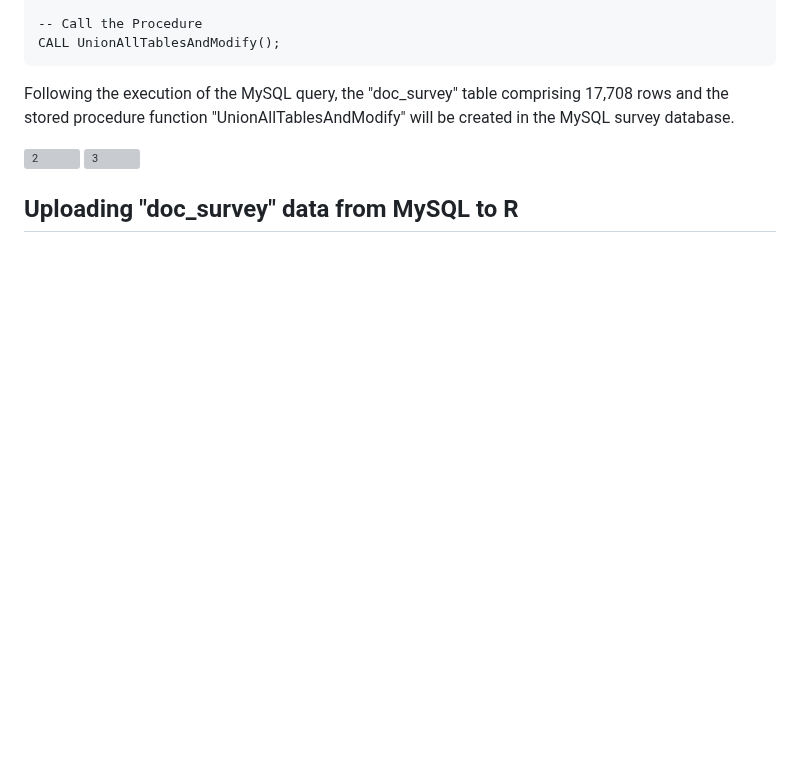
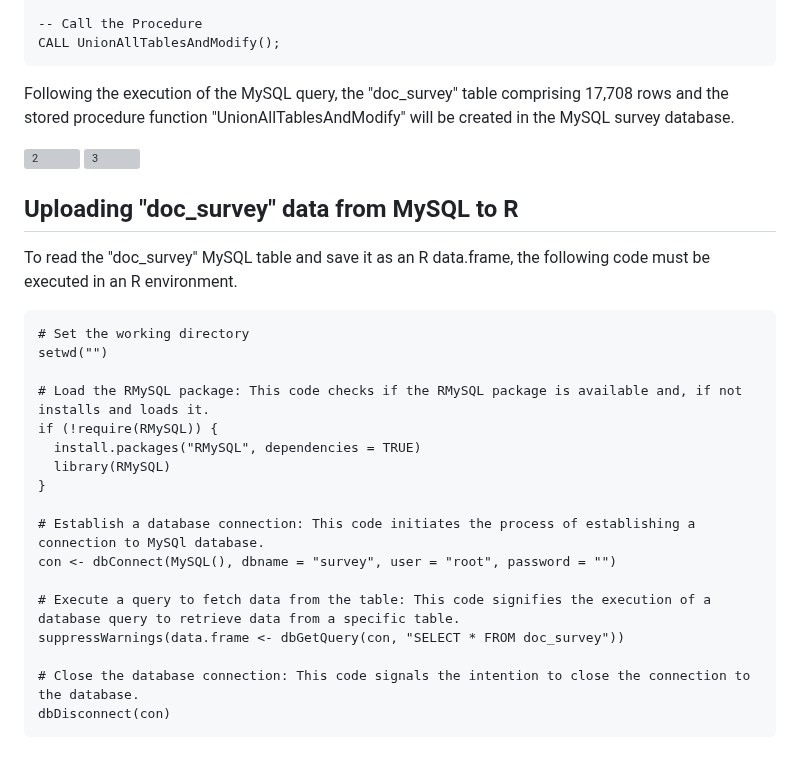
Before and after one commit to Md-Khid/Data_Piping_and_Wrangling_Patient_Survey_Experience, a Markdown page: README.md, the part around the change. GitHub-like rendering; blank space fills up the shorter version; grey boxes are pictures that could not be loaded.

````diff
--- a/README.md
+++ b/README.md
@@ -210,3 +210,25 @@ Following the execution of the MySQL query, the "doc_survey" table comprising 17
 
 
 ## Uploading "doc_survey" data from MySQL to R
+
+To read the "doc_survey" MySQL table and save it as an R data.frame, the following code must be executed in an R environment.
+
+```
+# Set the working directory
+setwd("")
+
+# Load the RMySQL package: This code checks if the RMySQL package is available and, if not installs and loads it.
+if (!require(RMySQL)) {
+  install.packages("RMySQL", dependencies = TRUE)
+  library(RMySQL)
+}
+
+# Establish a database connection: This code initiates the process of establishing a connection to MySQl database.
+con <- dbConnect(MySQL(), dbname = "survey", user = "root", password = "")
+
+# Execute a query to fetch data from the table: This code signifies the execution of a database query to retrieve data from a specific table.
+suppressWarnings(data.frame <- dbGetQuery(con, "SELECT * FROM doc_survey"))
+
+# Close the database connection: This code signals the intention to close the connection to the database.
+dbDisconnect(con)
+```
````
